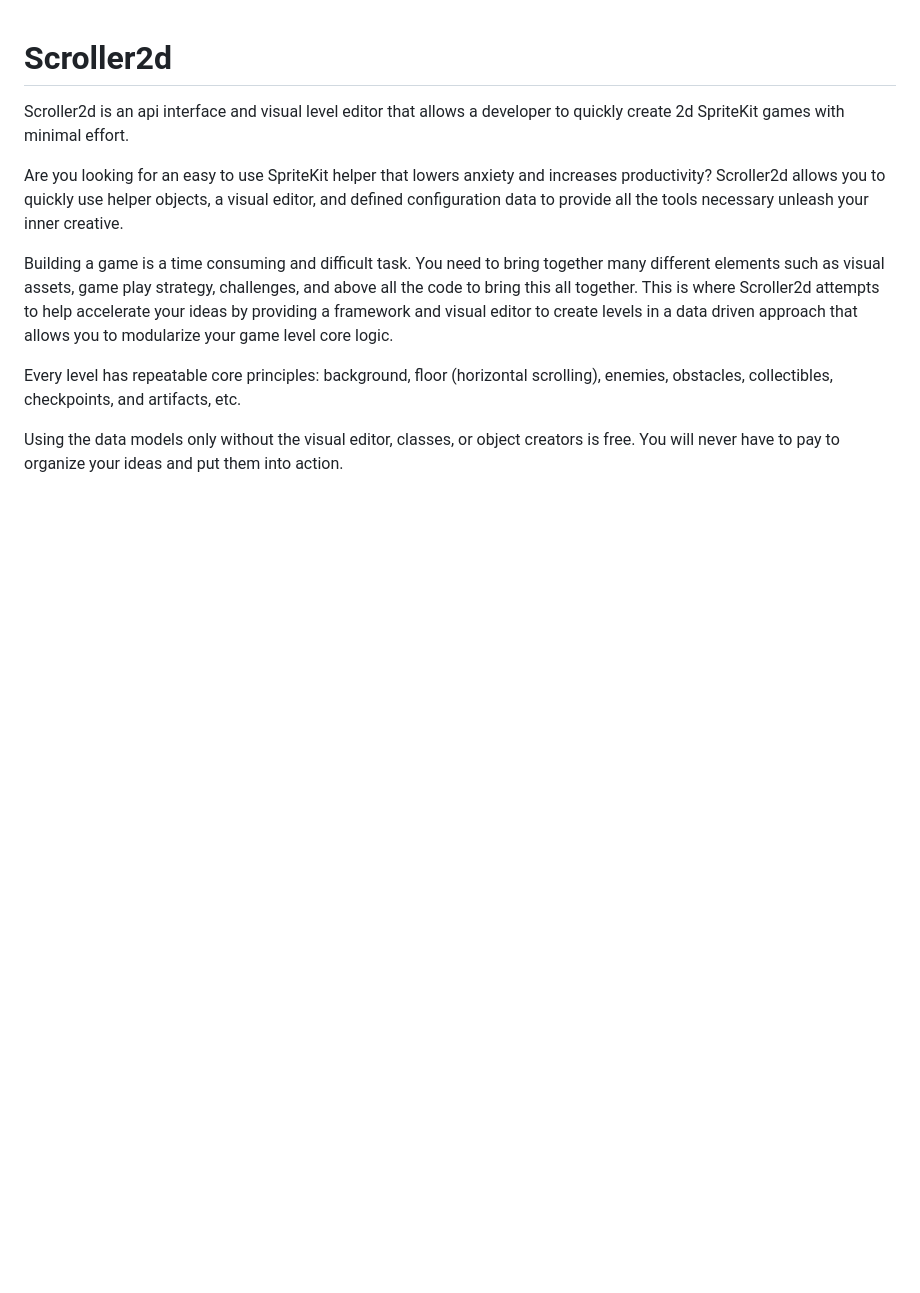
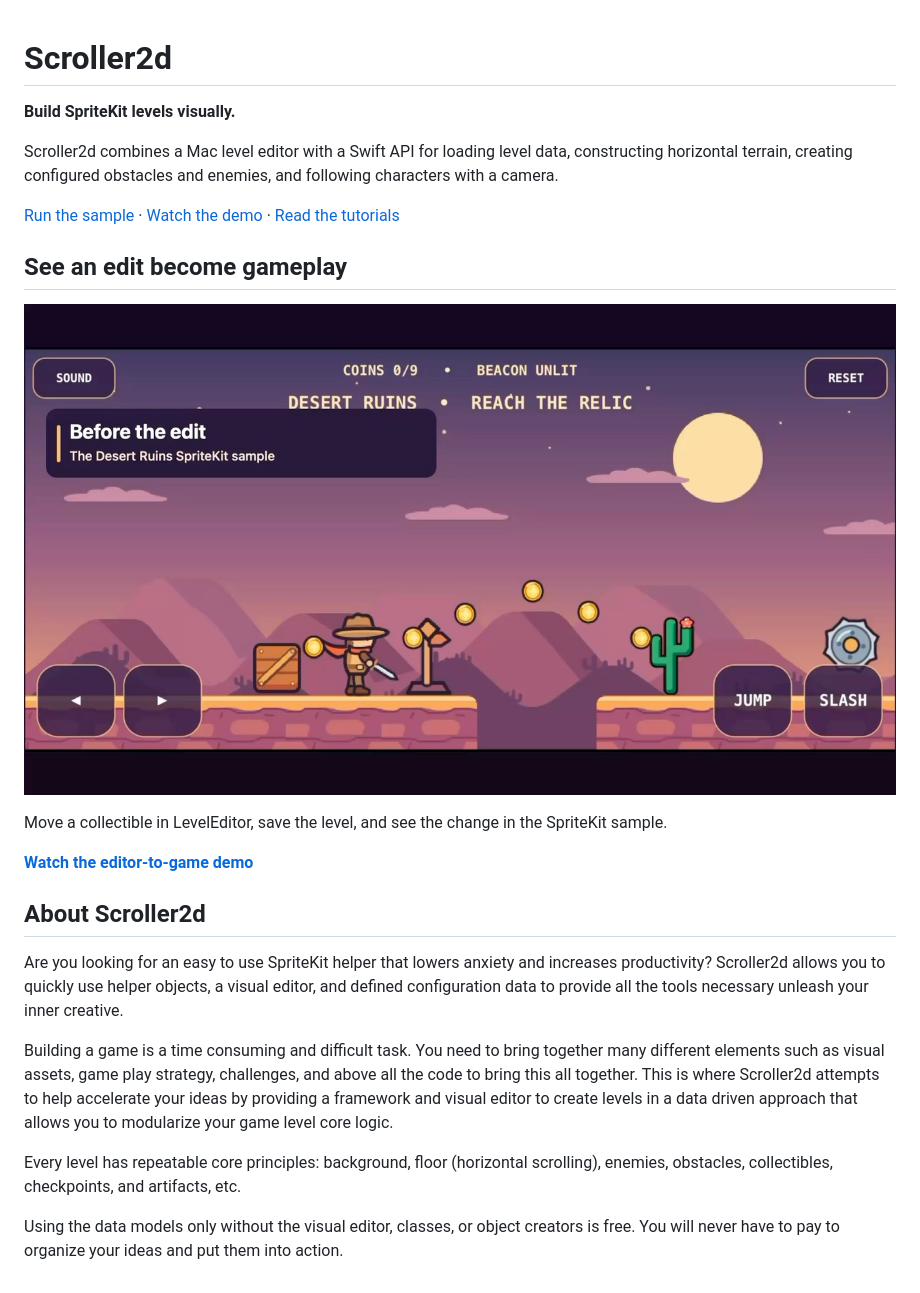
Before and after one commit to coolmonkeyllc/Scroller2d, a Markdown page: README.md, the part around the change. Drawn GitHub-style; pictures changed too: assets/readme/editor-to-game.jpg (added); blank space fills up the shorter version.

Commit message:
New changes to documentation

```diff
--- a/README.md
+++ b/README.md
@@ -1,5 +1,20 @@
 # Scroller2d
-Scroller2d is an api interface and visual level editor that allows a developer to quickly create 2d SpriteKit games with minimal effort.
+
+**Build SpriteKit levels visually.**
+
+Scroller2d combines a Mac level editor with a Swift API for loading level data, constructing horizontal terrain, creating configured obstacles and enemies, and following characters with a camera.
+
+[Run the sample](https://scroller2d.com/Articles/desert-ruins-quickstart) · [Watch the demo](https://scroller2d.com/videos/Scroller2D%20Editor%20to%20Game.mp4) · [Read the tutorials](https://scroller2d.com/Articles)
+
+## See an edit become gameplay
+
+[![Desert Ruins SpriteKit gameplay with the explorer, collectibles, checkpoint, and terrain gap. Click to watch the editor-to-game demonstration.](assets/readme/editor-to-game.jpg)](https://scroller2d.com/videos/Scroller2D%20Editor%20to%20Game.mp4)
+
+Move a collectible in LevelEditor, save the level, and see the change in the SpriteKit sample.
+
+**[Watch the editor-to-game demo](https://scroller2d.com/videos/Scroller2D%20Editor%20to%20Game.mp4)**
+
+## About Scroller2d
 
 Are you looking for an easy to use SpriteKit helper that lowers anxiety and increases productivity?  Scroller2d allows you to quickly use helper objects, a visual editor, and defined configuration data to provide all the tools necessary unleash your inner creative.
 
```
